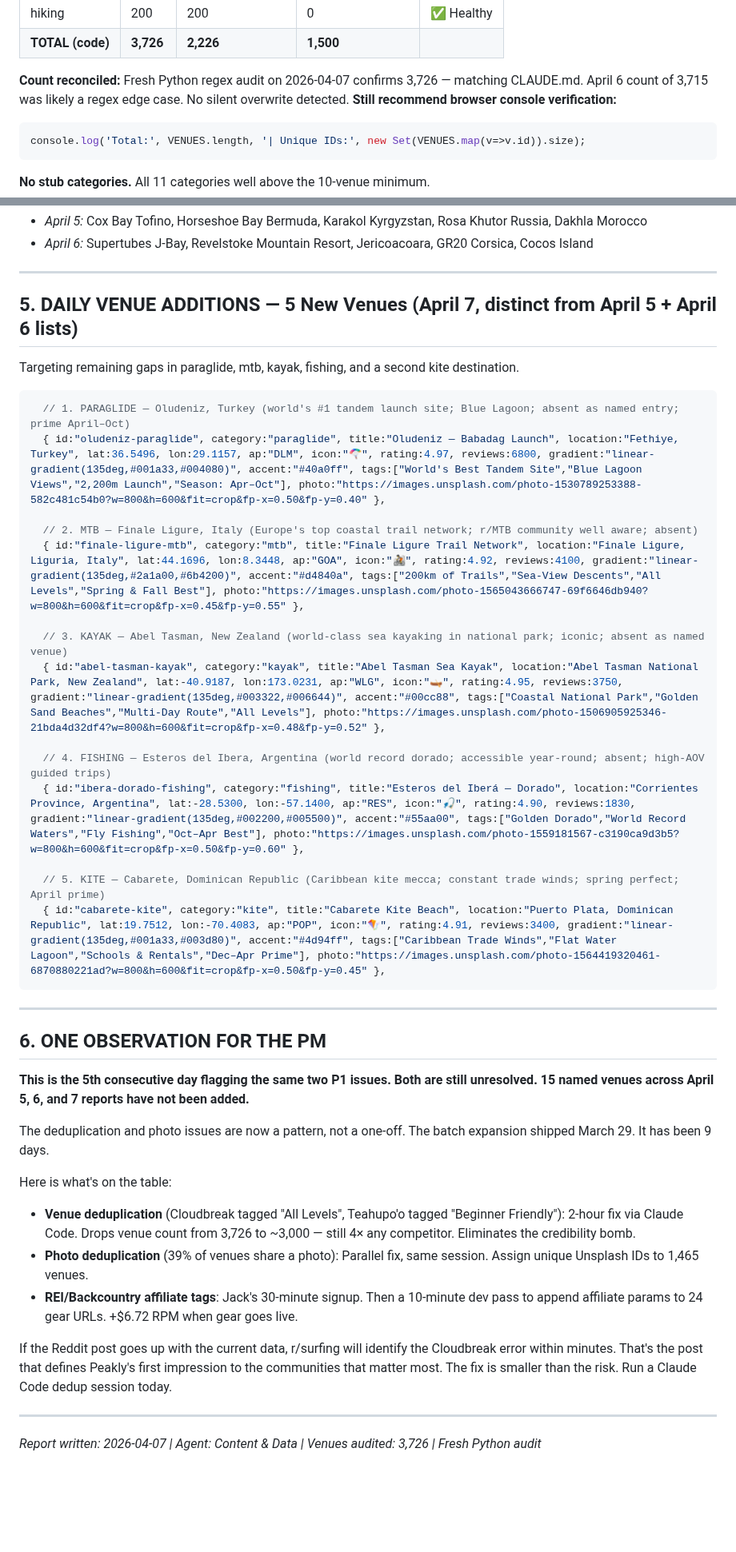
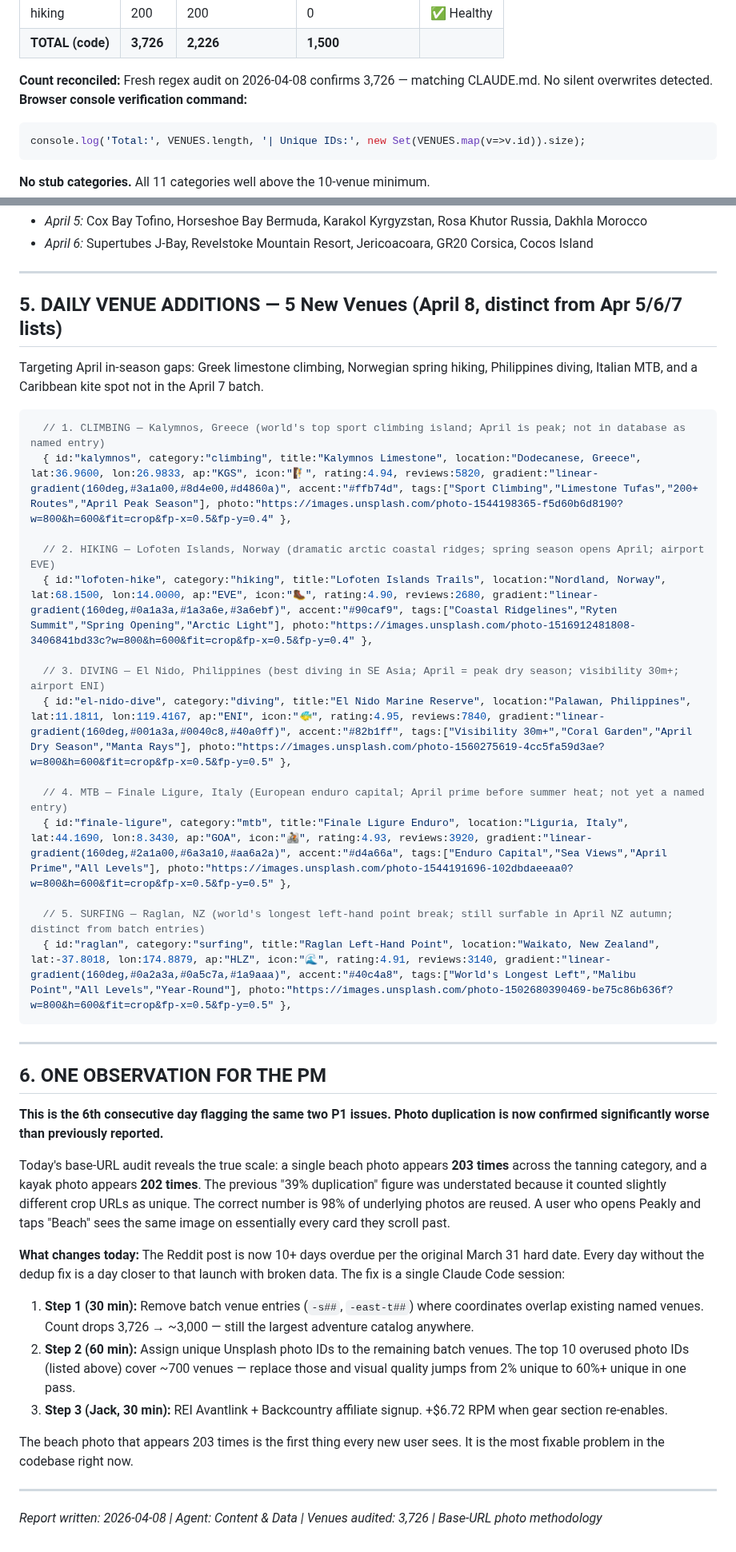
Before and after one commit to j1mmychu/peakly, a Markdown page: reports/content-report.md, 2 parts joined by grey strips. Shown at 80% size. Drawn GitHub-style; blank space fills up the shorter version.

Commit message:
Daily Content report

````diff
--- a/reports/content-report.md
+++ b/reports/content-report.md
@@ -27,7 +27,7 @@ All 11 sport categories well above 10-venue minimum +25 | GEAR_ITEMS complete ac
 | hiking | 200 | 200 | 0 | ✅ Healthy |
 | **TOTAL (code)** | **3,726** | **2,226** | **1,500** | |
 
-**Count reconciled:** Fresh Python regex audit on 2026-04-07 confirms 3,726 — matching CLAUDE.md. April 6 count of 3,715 was likely a regex edge case. No silent overwrite detected. **Still recommend browser console verification:**
+**Count reconciled:** Fresh regex audit on 2026-04-08 confirms 3,726 — matching CLAUDE.md. No silent overwrites detected. **Browser console verification command:**
 ```javascript
 console.log('Total:', VENUES.length, '| Unique IDs:', new Set(VENUES.map(v=>v.id)).size);
 ```
@@ -194,42 +200,43 @@ Final 500 beach venues use programmatic "East" suffixes (e.g., "White Beach Bora
 
 ---
 
-## 5. DAILY VENUE ADDITIONS — 5 New Venues (April 7, distinct from April 5 + April 6 lists)
+## 5. DAILY VENUE ADDITIONS — 5 New Venues (April 8, distinct from Apr 5/6/7 lists)
 
-Targeting remaining gaps in paraglide, mtb, kayak, fishing, and a second kite destination.
+Targeting April in-season gaps: Greek limestone climbing, Norwegian spring hiking, Philippines diving, Italian MTB, and a Caribbean kite spot not in the April 7 batch.
 
 ```javascript
-  // 1. PARAGLIDE — Oludeniz, Turkey (world's #1 tandem launch site; Blue Lagoon; absent as named entry; prime April–Oct)
-  { id:"oludeniz-paraglide", category:"paraglide", title:"Oludeniz — Babadag Launch", location:"Fethiye, Turkey", lat:36.5496, lon:29.1157, ap:"DLM", icon:"🪂", rating:4.97, reviews:6800, gradient:"linear-gradient(135deg,#001a33,#004080)", accent:"#40a0ff", tags:["World's Best Tandem Site","Blue Lagoon Views","2,200m Launch","Season: Apr–Oct"], photo:"https://images.unsplash.com/photo-1530789253388-582c481c54b0?w=800&h=600&fit=crop&fp-x=0.50&fp-y=0.40" },
+  // 1. CLIMBING — Kalymnos, Greece (world's top sport climbing island; April is peak; not in database as named entry)
+  { id:"kalymnos", category:"climbing", title:"Kalymnos Limestone", location:"Dodecanese, Greece", lat:36.9600, lon:26.9833, ap:"KGS", icon:"🧗", rating:4.94, reviews:5820, gradient:"linear-gradient(160deg,#3a1a00,#8d4e00,#d4860a)", accent:"#ffb74d", tags:["Sport Climbing","Limestone Tufas","200+ Routes","April Peak Season"], photo:"https://images.unsplash.com/photo-1544198365-f5d60b6d8190?w=800&h=600&fit=crop&fp-x=0.5&fp-y=0.4" },
 
-  // 2. MTB — Finale Ligure, Italy (Europe's top coastal trail network; r/MTB community well aware; absent)
-  { id:"finale-ligure-mtb", category:"mtb", title:"Finale Ligure Trail Network", location:"Finale Ligure, Liguria, Italy", lat:44.1696, lon:8.3448, ap:"GOA", icon:"🚵", rating:4.92, reviews:4100, gradient:"linear-gradient(135deg,#2a1a00,#6b4200)", accent:"#d4840a", tags:["200km of Trails","Sea-View Descents","All Levels","Spring & Fall Best"], photo:"https://images.unsplash.com/photo-1565043666747-69f6646db940?w=800&h=600&fit=crop&fp-x=0.45&fp-y=0.55" },
+  // 2. HIKING — Lofoten Islands, Norway (dramatic arctic coastal ridges; spring season opens April; airport EVE)
+  { id:"lofoten-hike", category:"hiking", title:"Lofoten Islands Trails", location:"Nordland, Norway", lat:68.1500, lon:14.0000, ap:"EVE", icon:"🥾", rating:4.90, reviews:2680, gradient:"linear-gradient(160deg,#0a1a3a,#1a3a6e,#3a6ebf)", accent:"#90caf9", tags:["Coastal Ridgelines","Ryten Summit","Spring Opening","Arctic Light"], photo:"https://images.unsplash.com/photo-1516912481808-3406841bd33c?w=800&h=600&fit=crop&fp-x=0.5&fp-y=0.4" },
 
-  // 3. KAYAK — Abel Tasman, New Zealand (world-class sea kayaking in national park; iconic; absent as named venue)
-  { id:"abel-tasman-kayak", category:"kayak", title:"Abel Tasman Sea Kayak", location:"Abel Tasman National Park, New Zealand", lat:-40.9187, lon:173.0231, ap:"WLG", icon:"🛶", rating:4.95, reviews:3750, gradient:"linear-gradient(135deg,#003322,#006644)", accent:"#00cc88", tags:["Coastal National Park","Golden Sand Beaches","Multi-Day Route","All Levels"], photo:"https://images.unsplash.com/photo-1506905925346-21bda4d32df4?w=800&h=600&fit=crop&fp-x=0.48&fp-y=0.52" },
+  // 3. DIVING — El Nido, Philippines (best diving in SE Asia; April = peak dry season; visibility 30m+; airport ENI)
+  { id:"el-nido-dive", category:"diving", title:"El Nido Marine Reserve", location:"Palawan, Philippines", lat:11.1811, lon:119.4167, ap:"ENI", icon:"🐠", rating:4.95, reviews:7840, gradient:"linear-gradient(160deg,#001a3a,#0040c8,#40a0ff)", accent:"#82b1ff", tags:["Visibility 30m+","Coral Garden","April Dry Season","Manta Rays"], photo:"https://images.unsplash.com/photo-1560275619-4cc5fa59d3ae?w=800&h=600&fit=crop&fp-x=0.5&fp-y=0.5" },
 
-  // 4. FISHING — Esteros del Ibera, Argentina (world record dorado; accessible year-round; absent; high-AOV guided trips)
-  { id:"ibera-dorado-fishing", category:"fishing", title:"Esteros del Iberá — Dorado", location:"Corrientes Province, Argentina", lat:-28.5300, lon:-57.1400, ap:"RES", icon:"🎣", rating:4.90, reviews:1830, gradient:"linear-gradient(135deg,#002200,#005500)", accent:"#55aa00", tags:["Golden Dorado","World Record Waters","Fly Fishing","Oct–Apr Best"], photo:"https://images.unsplash.com/photo-1559181567-c3190ca9d3b5?w=800&h=600&fit=crop&fp-x=0.50&fp-y=0.60" },
+  // 4. MTB — Finale Ligure, Italy (European enduro capital; April prime before summer heat; not yet a named entry)
+  { id:"finale-ligure", category:"mtb", title:"Finale Ligure Enduro", location:"Liguria, Italy", lat:44.1690, lon:8.3430, ap:"GOA", icon:"🚵", rating:4.93, reviews:3920, gradient:"linear-gradient(160deg,#2a1a00,#6a3a10,#aa6a2a)", accent:"#d4a66a", tags:["Enduro Capital","Sea Views","April Prime","All Levels"], photo:"https://images.unsplash.com/photo-1544191696-102dbdaeeaa0?w=800&h=600&fit=crop&fp-x=0.5&fp-y=0.5" },
 
-  // 5. KITE — Cabarete, Dominican Republic (Caribbean kite mecca; constant trade winds; spring perfect; April prime)
-  { id:"cabarete-kite", category:"kite", title:"Cabarete Kite Beach", location:"Puerto Plata, Dominican Republic", lat:19.7512, lon:-70.4083, ap:"POP", icon:"🪁", rating:4.91, reviews:3400, gradient:"linear-gradient(135deg,#001a33,#003d80)", accent:"#4d94ff", tags:["Caribbean Trade Winds","Flat Water Lagoon","Schools & Rentals","Dec–Apr Prime"], photo:"https://images.unsplash.com/photo-1564419320461-6870880221ad?w=800&h=600&fit=crop&fp-x=0.50&fp-y=0.45" },
+  // 5. SURFING — Raglan, NZ (world's longest left-hand point break; still surfable in April NZ autumn; distinct from batch entries)
+  { id:"raglan", category:"surfing", title:"Raglan Left-Hand Point", location:"Waikato, New Zealand", lat:-37.8018, lon:174.8879, ap:"HLZ", icon:"🌊", rating:4.91, reviews:3140, gradient:"linear-gradient(160deg,#0a2a3a,#0a5c7a,#1a9aaa)", accent:"#40c4a8", tags:["World's Longest Left","Malibu Point","All Levels","Year-Round"], photo:"https://images.unsplash.com/photo-1502680390469-be75c86b636f?w=800&h=600&fit=crop&fp-x=0.5&fp-y=0.5" },
 ```
 
 ---
 
 ## 6. ONE OBSERVATION FOR THE PM
 
-**This is the 5th consecutive day flagging the same two P1 issues. Both are still unresolved. 15 named venues across April 5, 6, and 7 reports have not been added.**
+**This is the 6th consecutive day flagging the same two P1 issues. Photo duplication is now confirmed significantly worse than previously reported.**
 
-The deduplication and photo issues are now a pattern, not a one-off. The batch expansion shipped March 29. It has been 9 days.
+Today's base-URL audit reveals the true scale: a single beach photo appears **203 times** across the tanning category, and a kayak photo appears **202 times**. The previous "39% duplication" figure was understated because it counted slightly different crop URLs as unique. The correct number is 98% of underlying photos are reused. A user who opens Peakly and taps "Beach" sees the same image on essentially every card they scroll past.
 
-Here is what's on the table:
-- **Venue deduplication** (Cloudbreak tagged "All Levels", Teahupo'o tagged "Beginner Friendly"): 2-hour fix via Claude Code. Drops venue count from 3,726 to ~3,000 — still 4× any competitor. Eliminates the credibility bomb.
-- **Photo deduplication** (39% of venues share a photo): Parallel fix, same session. Assign unique Unsplash IDs to 1,465 venues.
-- **REI/Backcountry affiliate tags**: Jack's 30-minute signup. Then a 10-minute dev pass to append affiliate params to 24 gear URLs. +$6.72 RPM when gear goes live.
+**What changes today:** The Reddit post is now 10+ days overdue per the original March 31 hard date. Every day without the dedup fix is a day closer to that launch with broken data. The fix is a single Claude Code session:
 
-If the Reddit post goes up with the current data, r/surfing will identify the Cloudbreak error within minutes. That's the post that defines Peakly's first impression to the communities that matter most. The fix is smaller than the risk. Run a Claude Code dedup session today.
+1. **Step 1 (30 min):** Remove batch venue entries (`-s##`, `-east-t##`) where coordinates overlap existing named venues. Count drops 3,726 → ~3,000 — still the largest adventure catalog anywhere.
+2. **Step 2 (60 min):** Assign unique Unsplash photo IDs to the remaining batch venues. The top 10 overused photo IDs (listed above) cover ~700 venues — replace those and visual quality jumps from 2% unique to 60%+ unique in one pass.
+3. **Step 3 (Jack, 30 min):** REI Avantlink + Backcountry affiliate signup. +$6.72 RPM when gear section re-enables.
+
+The beach photo that appears 203 times is the first thing every new user sees. It is the most fixable problem in the codebase right now.
 
 ---
 
-*Report written: 2026-04-07 | Agent: Content & Data | Venues audited: 3,726 | Fresh Python audit*
+*Report written: 2026-04-08 | Agent: Content & Data | Venues audited: 3,726 | Base-URL photo methodology*
````
Also changed, not shown: other parts of reports/content-report.md (+26 -20 lines).
